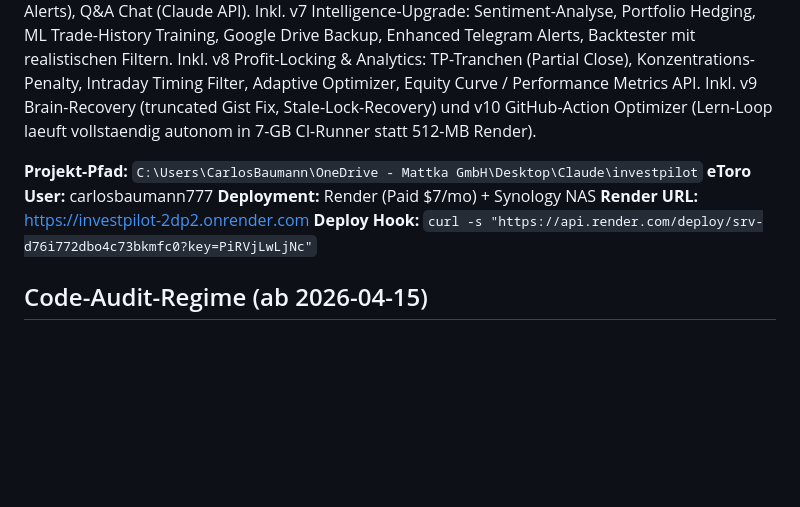
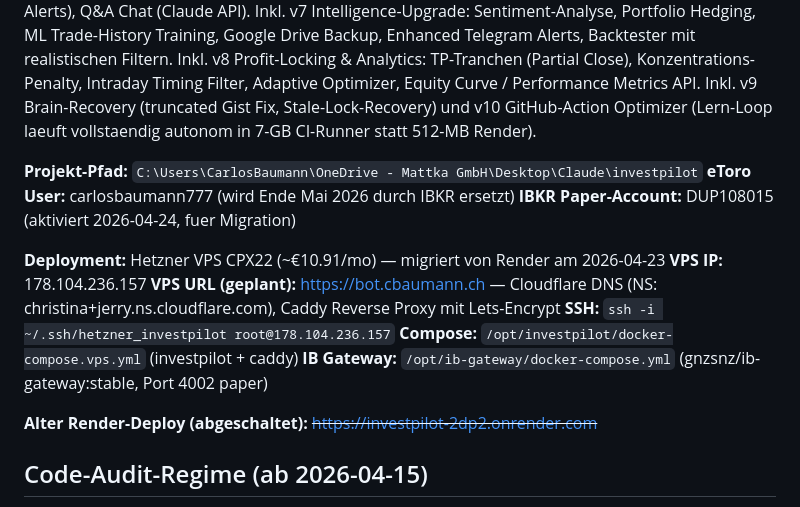
Before and after one commit to carlosbaumann754-svg/investpilot, a Markdown page: CLAUDE.md, the part around the change. Rendered like a GitHub page; blank space fills up the shorter version.

Commit message:
Docs: CLAUDE.md auf VPS + IBKR + Caddy aktualisiert
- Deployment: Render -> Hetzner VPS CPX22
- VPS IP: 178.104.236.157, SSH-Pfad, Compose-Pfade
- IBKR Paper-Account DUP108015 aktiviert (Go-Live Ende Mai)
- bot.cbaumann.ch via Cloudflare DNS + Caddy Lets-Encrypt geplant
- IB Gateway Container /opt/ib-gateway vorbereitet

Co-Authored-By: Claude Opus 4.7 (1M context) <noreply@anthropic.com>

```diff
--- a/CLAUDE.md
+++ b/CLAUDE.md
@@ -12,10 +12,17 @@ Inkl. v8 Profit-Locking & Analytics: TP-Tranchen (Partial Close), Konzentrations
 Inkl. v9 Brain-Recovery (truncated Gist Fix, Stale-Lock-Recovery) und v10 GitHub-Action Optimizer (Lern-Loop laeuft vollstaendig autonom in 7-GB CI-Runner statt 512-MB Render).
 
 **Projekt-Pfad:** `C:\Users\CarlosBaumann\OneDrive - Mattka GmbH\Desktop\Claude\investpilot`
-**eToro User:** carlosbaumann777
-**Deployment:** Render (Paid $7/mo) + Synology NAS
-**Render URL:** https://investpilot-2dp2.onrender.com
-**Deploy Hook:** `curl -s "https://api.render.com/deploy/srv-d76i772dbo4c73bkmfc0?key=PiRVjLwLjNc"`
+**eToro User:** carlosbaumann777 (wird Ende Mai 2026 durch IBKR ersetzt)
+**IBKR Paper-Account:** DUP108015 (aktiviert 2026-04-24, fuer Migration)
+
+**Deployment:** Hetzner VPS CPX22 (~€10.91/mo) — migriert von Render am 2026-04-23
+**VPS IP:** 178.104.236.157
+**VPS URL (geplant):** https://bot.cbaumann.ch — Cloudflare DNS (NS: christina+jerry.ns.cloudflare.com), Caddy Reverse Proxy mit Lets-Encrypt
+**SSH:** `ssh -i ~/.ssh/hetzner_investpilot root@178.104.236.157`
+**Compose:** `/opt/investpilot/docker-compose.vps.yml` (investpilot + caddy)
+**IB Gateway:** `/opt/ib-gateway/docker-compose.yml` (gnzsnz/ib-gateway:stable, Port 4002 paper)
+
+**Alter Render-Deploy (abgeschaltet):** ~~https://investpilot-2dp2.onrender.com~~
 
 ## Code-Audit-Regime (ab 2026-04-15)
 
```
